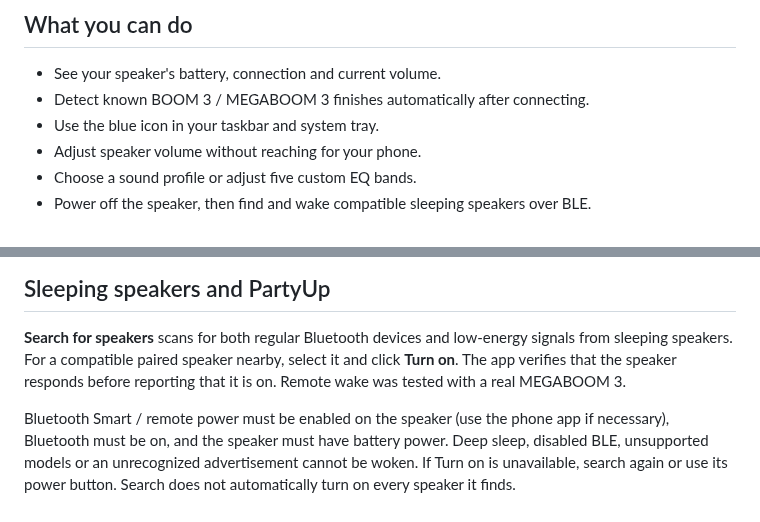
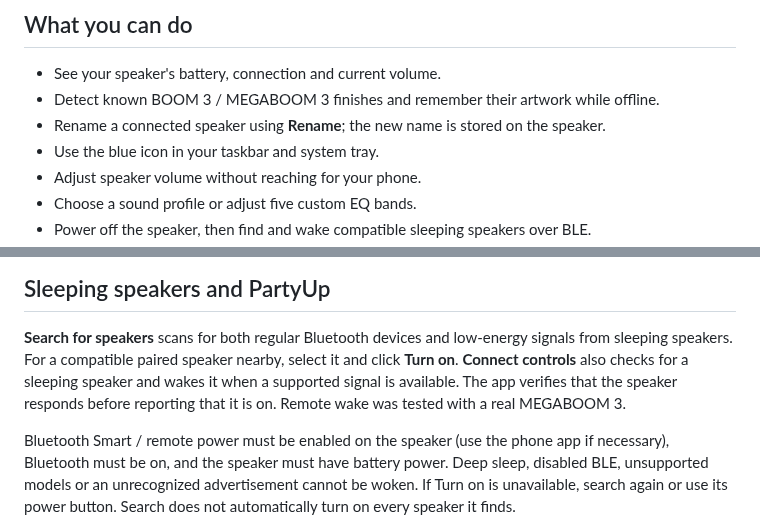
Before and after one commit to RaphaCrafts/Linux-Ultimate-Ears, a Markdown page: README.md, 2 parts joined by grey strips. Drawn GitHub-style.

```diff
--- a/README.md
+++ b/README.md
@@ -33,7 +33,8 @@ Zorin OS 18, or newer** as the baseline. ARM computers are not supported yet.
 ## What you can do
 
 - See your speaker's battery, connection and current volume.
-- Detect known BOOM 3 / MEGABOOM 3 finishes automatically after connecting.
+- Detect known BOOM 3 / MEGABOOM 3 finishes and remember their artwork while offline.
+- Rename a connected speaker using **Rename**; the new name is stored on the speaker.
 - Use the blue icon in your taskbar and system tray.
 - Adjust speaker volume without reaching for your phone.
 - Choose a sound profile or adjust five custom EQ bands.
@@ -48,7 +49,8 @@ Zorin OS 18, or newer** as the baseline. ARM computers are not supported yet.
 
 **Search for speakers** scans for both regular Bluetooth devices and low-energy
 signals from sleeping speakers. For a compatible paired speaker nearby, select
-it and click **Turn on**. The app verifies that the speaker responds before
+it and click **Turn on**. **Connect controls** also checks for a sleeping speaker
+and wakes it when a supported signal is available. The app verifies that the speaker responds before
 reporting that it is on. Remote wake was tested with a real MEGABOOM 3.
 
 Bluetooth Smart / remote power must be enabled on the speaker (use the phone app
```
Also changed, not shown: other parts of README.md (+20 -1 lines), docs/implementation-protocol.md (+21 -0 lines), docs/validation.md (+30 -1 lines), docs/screenshots/equalizer.png, docs/screenshots/speaker-studio.png, 15 other files.
